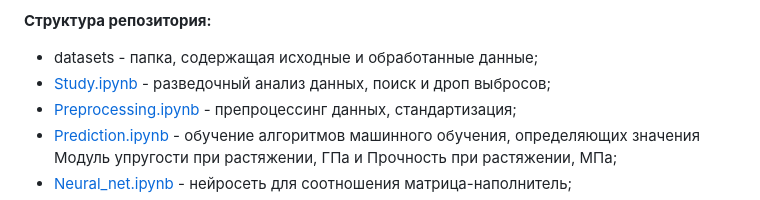
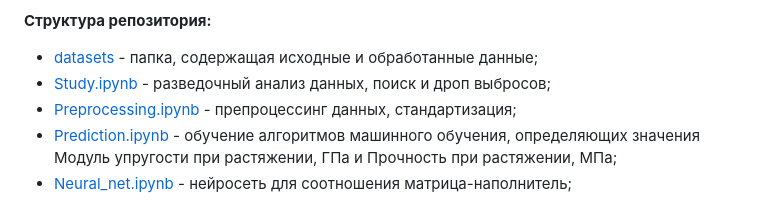
Before and after one commit to maaliskuussa/DS_course_BMSTU2023, a Markdown page: README.md, the part around the change. Rendered like a GitHub page.

Commit message:
Update README.md
Link update

```diff
--- a/README.md
+++ b/README.md
@@ -40,7 +40,7 @@ DummyRegressor используется в качестве базовой ли
 
 
 **Структура репозитория:**
-* datasets - папка, содержащая исходные и обработанные данные;
+* [datasets](/datasets) - папка, содержащая исходные и обработанные данные;
 * [Study.ipynb](/Study.ipynb) - разведочный анализ данных, поиск и дроп выбросов;
 * [Preprocessing.ipynb](/Preprocessing.ipynb) - препроцессинг данных, стандартизация;
 * [Prediction.ipynb](Prediction.ipynb) - обучение алгоритмов машинного обучения, определяющих значения Модуль упругости при растяжении, ГПа и Прочность при растяжении, МПа;
```
